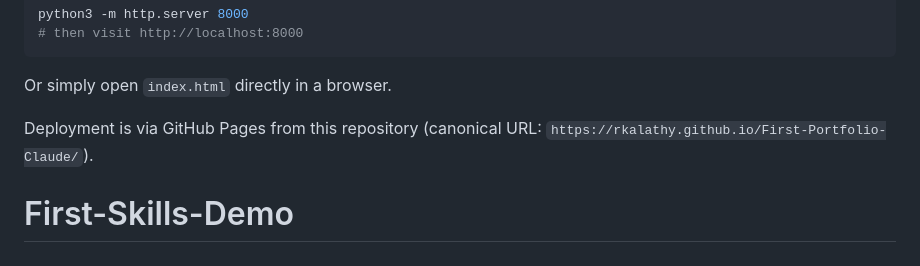
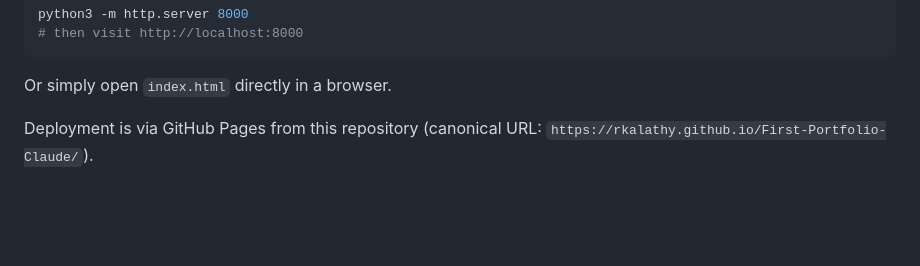
Before and after one commit to rkalathy/First-Portfolio-Claude, a Markdown page: README.md, the part around the change. Rendered like a GitHub page; blank space fills up the shorter version.

Commit message:
Remove stray leftover heading from README
A duplicate "# First-Skills-Demo" heading was accidentally appended to
the end of the file in an earlier commit and didn't match the actual
repo name or add any content.

Co-Authored-By: Claude Sonnet 5 <noreply@anthropic.com>

```diff
--- a/README.md
+++ b/README.md
@@ -61,4 +61,3 @@ python3 -m http.server 8000
 Or simply open `index.html` directly in a browser.
 
 Deployment is via GitHub Pages from this repository (canonical URL: `https://rkalathy.github.io/First-Portfolio-Claude/`).
-# First-Skills-Demo
```
